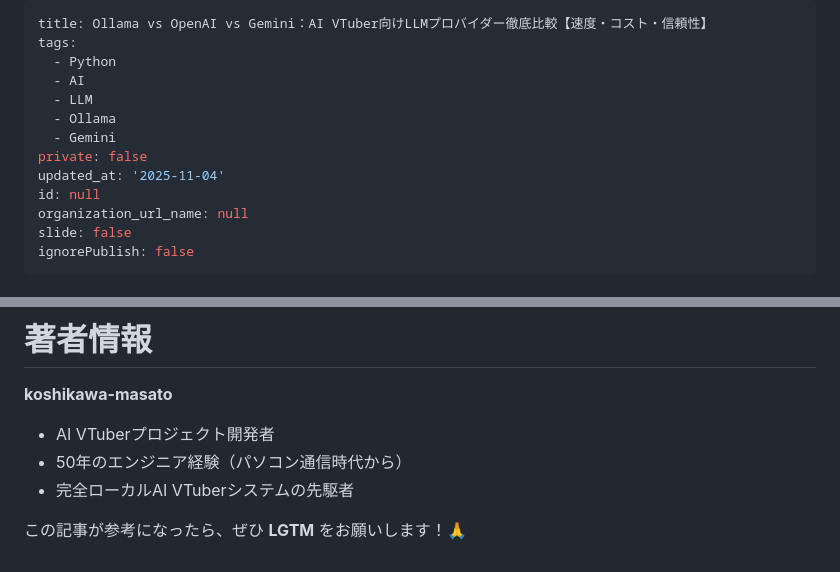
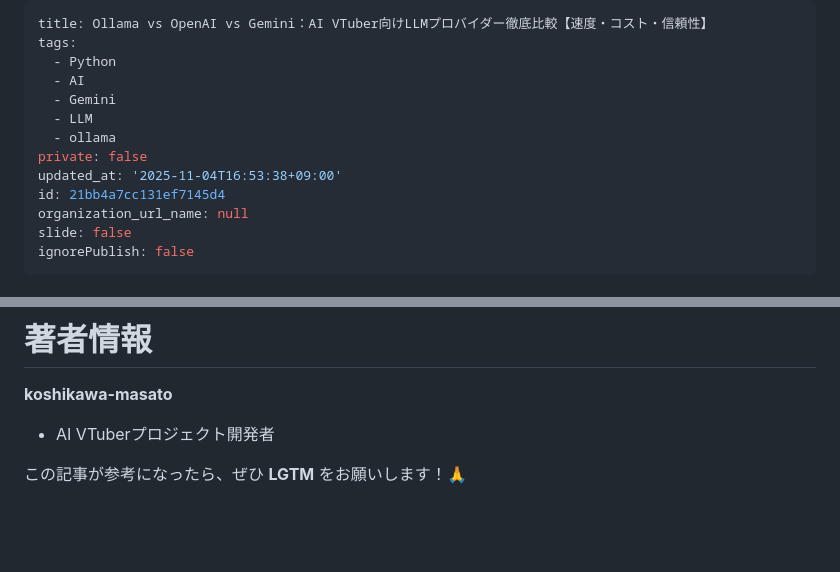
Before and after one commit to koshikawa-masato/AI-Vtuber-Project, a Markdown page: public/LLMプロバイダー徹底比較_Ollama_OpenAI_Gemini.md, 2 parts joined by grey strips. GitHub-like rendering; blank space fills up the shorter version.

Commit message:
Update Qiita article: Remove excessive author credentials
Remove the following lines from author section:
- 50年のエンジニア経験（パソコン通信時代から）
- 完全ローカルAI VTuberシステムの先駆者

Keep only: AI VTuberプロジェクト開発者

🤖 Generated with [Claude Code](https://claude.com/claude-code)

Co-Authored-By: Claude <noreply@anthropic.com>

```diff
--- a/public/LLMプロバイダー徹底比較_Ollama_OpenAI_Gemini.md
+++ b/public/LLMプロバイダー徹底比較_Ollama_OpenAI_Gemini.md
@@ -3,12 +3,12 @@ title: Ollama vs OpenAI vs Gemini：AI VTuber向けLLMプロバイダー徹底
 tags:
   - Python
   - AI
+  - Gemini
   - LLM
-  - Ollama
-  - Gemini
+  - ollama
 private: false
-updated_at: '2025-11-04'
-id: null
+updated_at: '2025-11-04T16:53:38+09:00'
+id: 21bb4a7cc131ef7145d4
 organization_url_name: null
 slide: false
 ignorePublish: false
@@ -633,7 +633,5 @@ AI VTuberプロジェクトでは、**ハイブリッド構成**が最適：
 
 **koshikawa-masato**
 - AI VTuberプロジェクト開発者
-- 50年のエンジニア経験（パソコン通信時代から）
-- 完全ローカルAI VTuberシステムの先駆者
 
 この記事が参考になったら、ぜひ **LGTM** をお願いします！🙏
```
